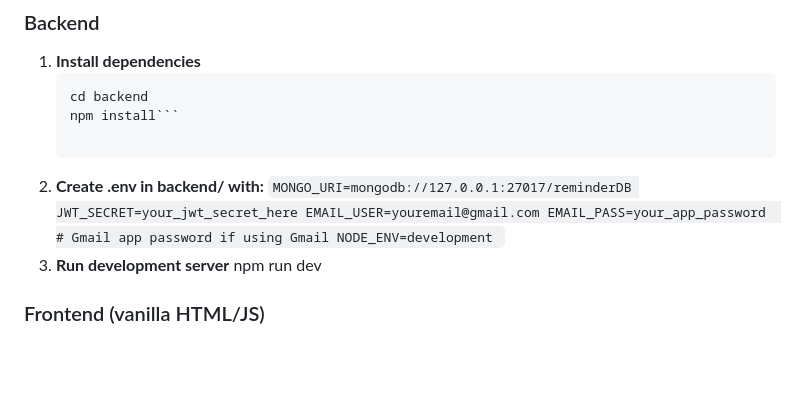
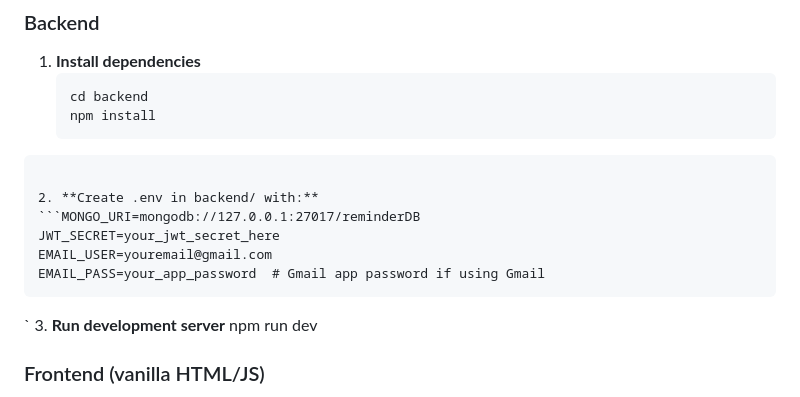
Before and after one commit to Chhavi41/OnlineReminderSystem, a Markdown page: README.md, the part around the change. GitHub-like rendering; blank space fills up the shorter version.

````diff
--- a/README.md
+++ b/README.md
@@ -51,14 +51,15 @@ A full-stack reminder app where users can sign up, create scheduled reminders (d
 1. **Install dependencies**
    ```bash
    cd backend
-   npm install```
+   npm install
+```
 
 2. **Create .env in backend/ with:**
-`MONGO_URI=mongodb://127.0.0.1:27017/reminderDB
+```MONGO_URI=mongodb://127.0.0.1:27017/reminderDB
 JWT_SECRET=your_jwt_secret_here
 EMAIL_USER=youremail@gmail.com
 EMAIL_PASS=your_app_password  # Gmail app password if using Gmail
-NODE_ENV=development
+```
 `
 3. **Run development server**
    npm run dev
````
